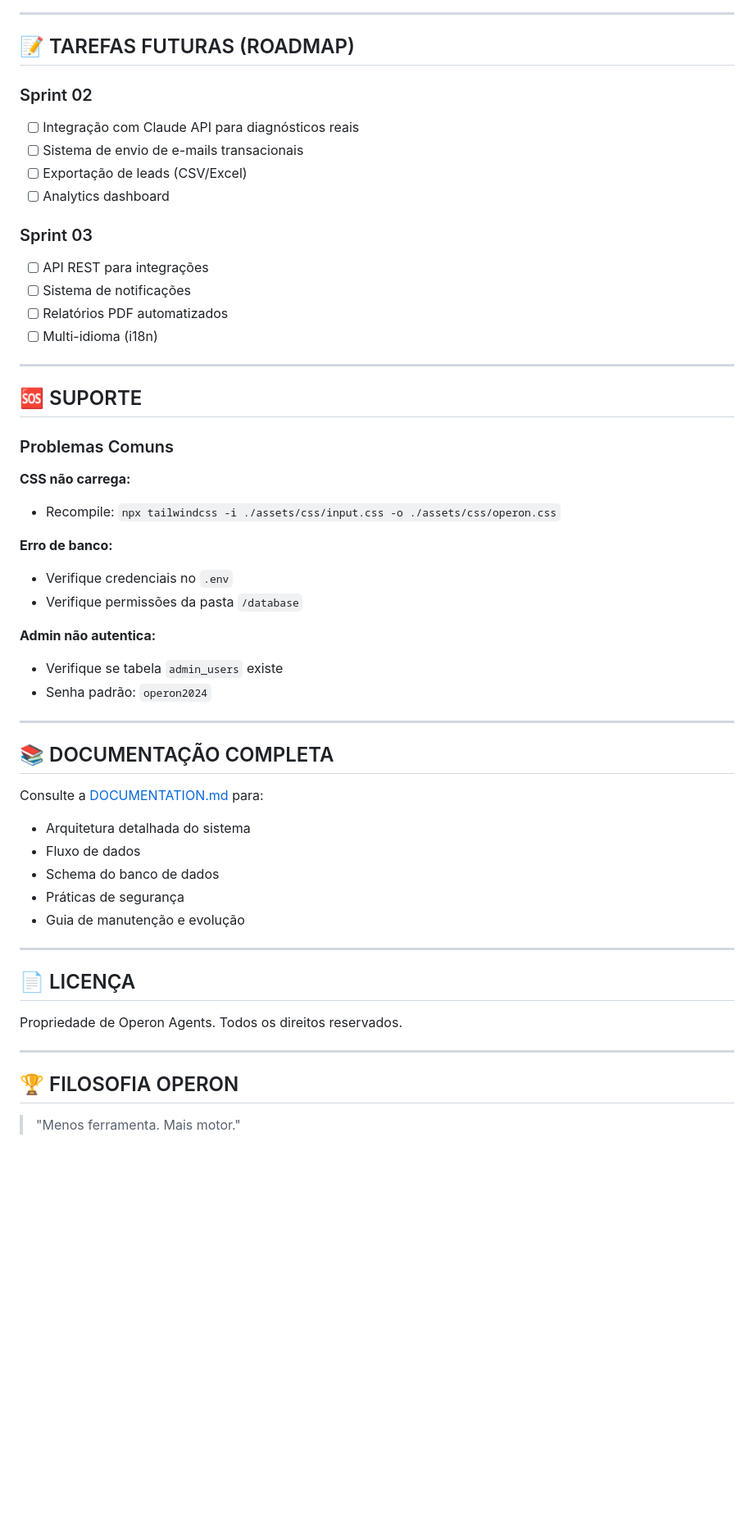
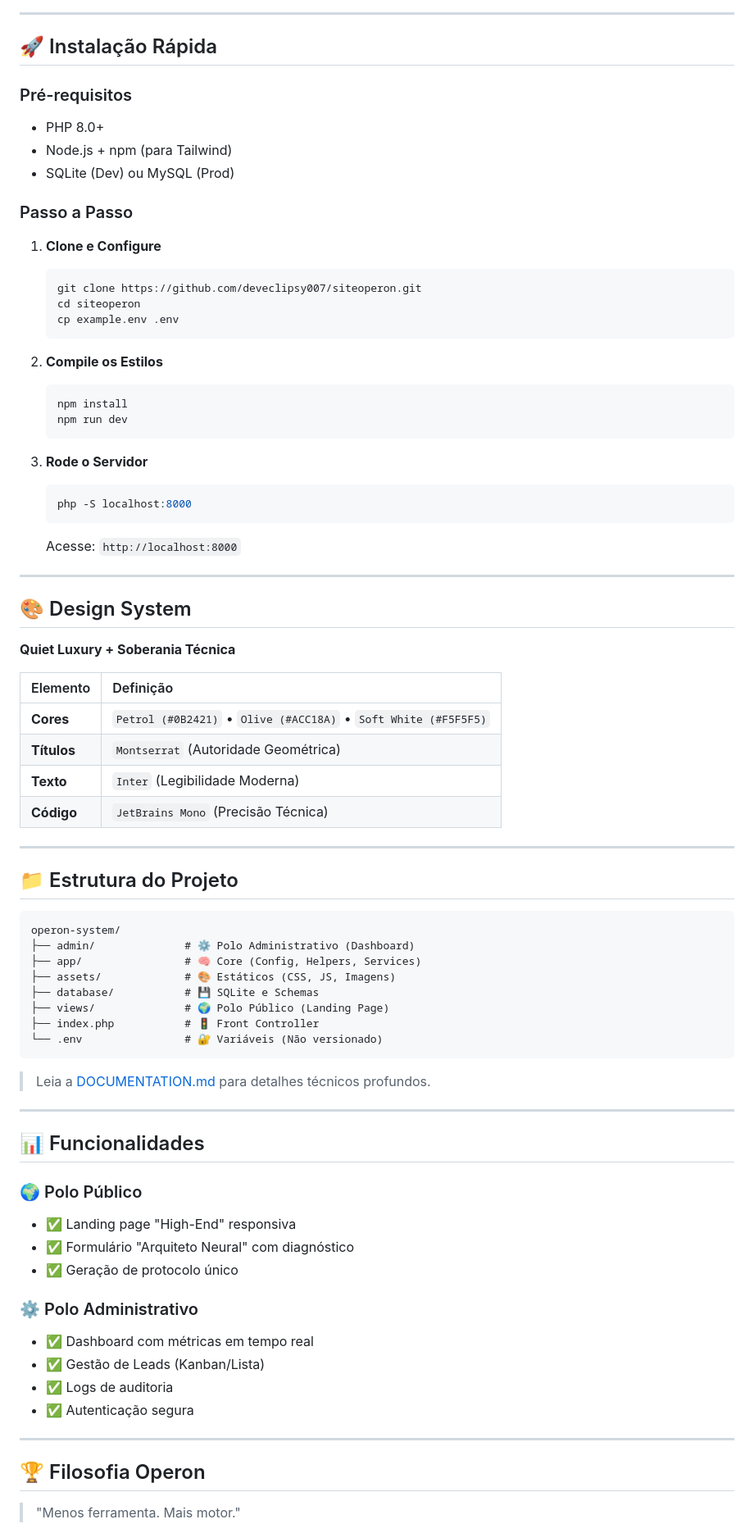
Before and after one commit to deveclipsy007/siteoperon, a Markdown page: README.md, the part around one of its changes. Shown at 82% size. Rendered like a GitHub page; blank space fills up the shorter version.

Commit message:
docs: update readme with mermaid diagrams and new design

````diff
--- a/README.md
+++ b/README.md
@@ -171,60 +47,82 @@ sqlite3 database/local.db ".dump" > backup.sql
 
 ---
 
-## 📝 TAREFAS FUTURAS (ROADMAP)
+## 🚀 Instalação Rápida
 
-### Sprint 02
+### Pré-requisitos
+- PHP 8.0+
+- Node.js + npm (para Tailwind)
+- SQLite (Dev) ou MySQL (Prod)
 
-- [ ] Integração com Claude API para diagnósticos reais
-- [ ] Sistema de envio de e-mails transacionais
-- [ ] Exportação de leads (CSV/Excel)
-- [ ] Analytics dashboard
+### Passo a Passo
 
-### Sprint 03
+1. **Clone e Configure**
+   ```bash
+   git clone https://github.com/deveclipsy007/siteoperon.git
+   cd siteoperon
+   cp example.env .env
+   ```
 
-- [ ] API REST para integrações
-- [ ] Sistema de notificações
-- [ ] Relatórios PDF automatizados
-- [ ] Multi-idioma (i18n)
+2. **Compile os Estilos**
+   ```bash
+   npm install
+   npm run dev
+   ```
+
+3. **Rode o Servidor**
+   ```bash
+   php -S localhost:8000
+   ```
+   Acesse: `http://localhost:8000`
 
 ---
 
-## 🆘 SUPORTE
+## 🎨 Design System
 
-### Problemas Comuns
+**Quiet Luxury + Soberania Técnica**
 
-**CSS não carrega:**
-- Recompile: `npx tailwindcss -i ./assets/css/input.css -o ./assets/css/operon.css`
-
-**Erro de banco:**
-- Verifique credenciais no `.env`
-- Verifique permissões da pasta `/database`
-
-**Admin não autentica:**
-- Verifique se tabela `admin_users` existe
-- Senha padrão: `operon2024`
+| Elemento | Definição |
+| :--- | :--- |
+| **Cores** | `Petrol (#0B2421)` • `Olive (#ACC18A)` • `Soft White (#F5F5F5)` |
+| **Títulos** | `Montserrat` (Autoridade Geométrica) |
+| **Texto** | `Inter` (Legibilidade Moderna) |
+| **Código** | `JetBrains Mono` (Precisão Técnica) |
 
 ---
 
-## 📚 DOCUMENTAÇÃO COMPLETA
+## 📁 Estrutura do Projeto
 
-Consulte a [DOCUMENTATION.md](DOCUMENTATION.md) para:
+```
+operon-system/
+├── admin/              # ⚙️ Polo Administrativo (Dashboard)
+├── app/                # 🧠 Core (Config, Helpers, Services)
+├── assets/             # 🎨 Estáticos (CSS, JS, Imagens)
+├── database/           # 💾 SQLite e Schemas
+├── views/              # 🌍 Polo Público (Landing Page)
+├── index.php           # 🚦 Front Controller
+└── .env                # 🔐 Variáveis (Não versionado)
+```
 
-- Arquitetura detalhada do sistema
-- Fluxo de dados
-- Schema do banco de dados
-- Práticas de segurança
-- Guia de manutenção e evolução
+> Leia a [DOCUMENTATION.md](DOCUMENTATION.md) para detalhes técnicos profundos.
 
 ---
 
-## 📄 LICENÇA
+## 📊 Funcionalidades
 
-Propriedade de Operon Agents. Todos os direitos reservados.
+### 🌍 Polo Público
+- ✅ Landing page "High-End" responsiva
+- ✅ Formulário "Arquiteto Neural" com diagnóstico
+- ✅ Geração de protocolo único
+
+### ⚙️ Polo Administrativo
+- ✅ Dashboard com métricas em tempo real
+- ✅ Gestão de Leads (Kanban/Lista)
+- ✅ Logs de auditoria
+- ✅ Autenticação segura
 
 ---
 
-## 🏆 FILOSOFIA OPERON
+## 🏆 Filosofia Operon
 
 > "Menos ferramenta. Mais motor."
 
````
Also changed, not shown: other parts of README.md (+35 -164 lines).
